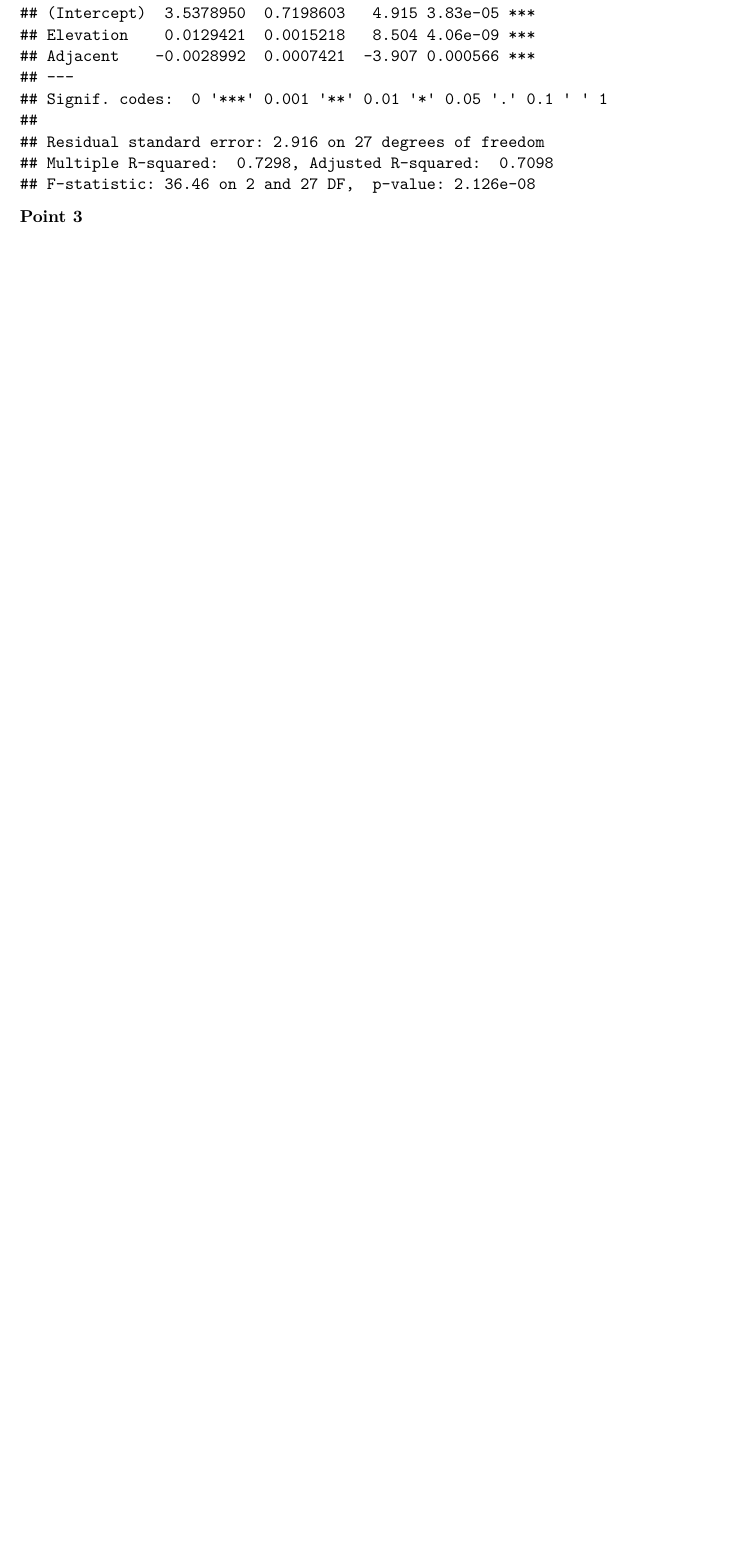
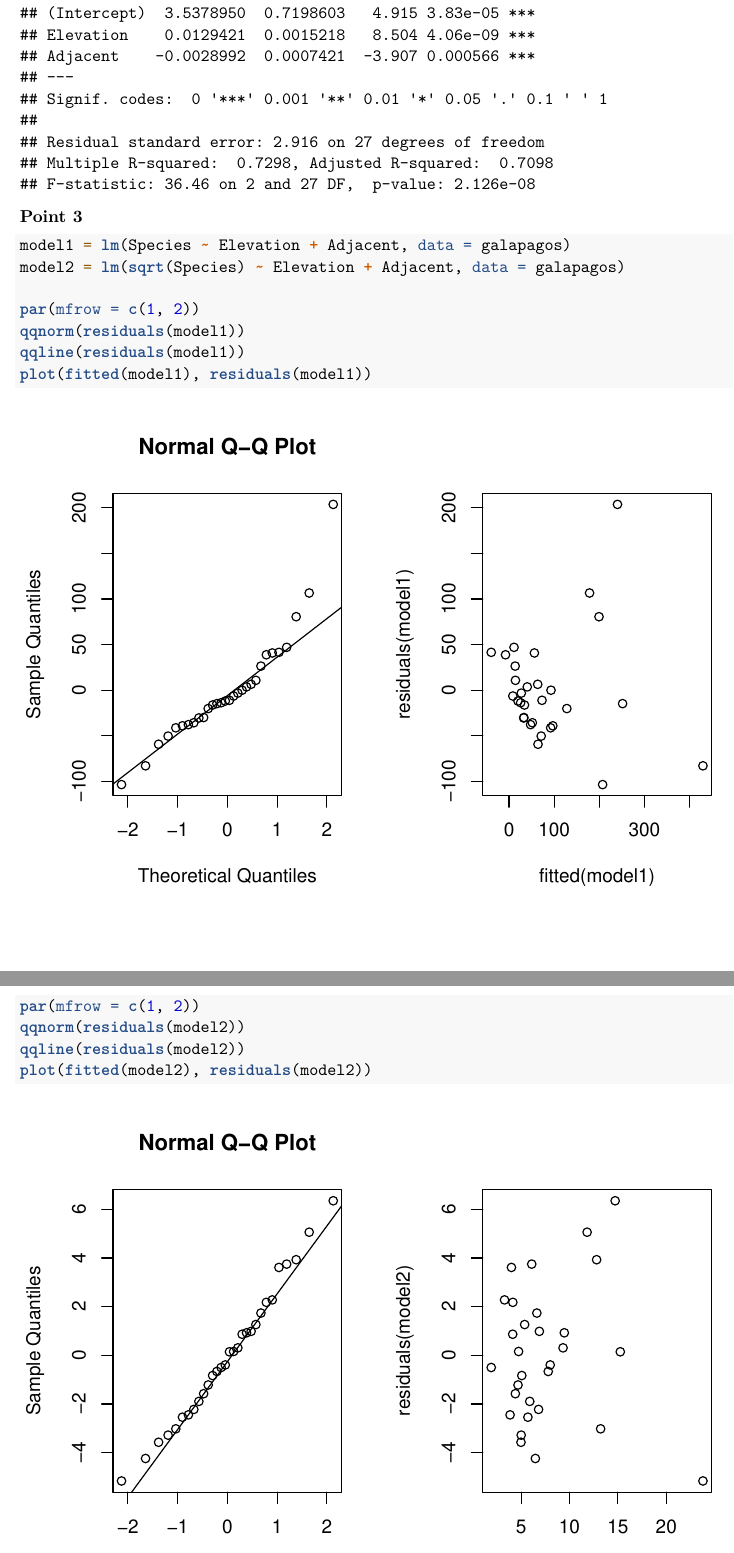
Before and after one commit to Longi94/edda-assignments, an R Markdown document (assign5/report.Rmd): part of page 5 of 5 before the commit and two parts of pages 5 and 6 of 6 after it, the two joined at a grey line, cut so that both start at the same text, the shorter picture padded with empty space. Rendered offline with R 4.5, knitr and Pandoc, then LaTeX, with nearby package versions.

Commit message:
3 second model better

````diff
--- a/assign5/report.Rmd
+++ b/assign5/report.Rmd
@@ -50,9 +50,26 @@ summary(lm(sqrt(Species) ~ Area + Elevation + Adjacent, data = galapagos))
 
 ```{r}
 summary(lm(sqrt(Species) ~ Elevation + Adjacent, data = galapagos))
+
+
 ```
 
 **Point 3**
+
+```{r}
+model1 = lm(Species ~ Elevation + Adjacent, data = galapagos)
+model2 = lm(sqrt(Species) ~ Elevation + Adjacent, data = galapagos)
+
+par(mfrow = c(1, 2))
+qqnorm(residuals(model1))
+qqline(residuals(model1))
+plot(fitted(model1), residuals(model1))
+
+par(mfrow = c(1, 2))
+qqnorm(residuals(model2))
+qqline(residuals(model2))
+plot(fitted(model2), residuals(model2))
+```
 
 **Point 4**
 
````
